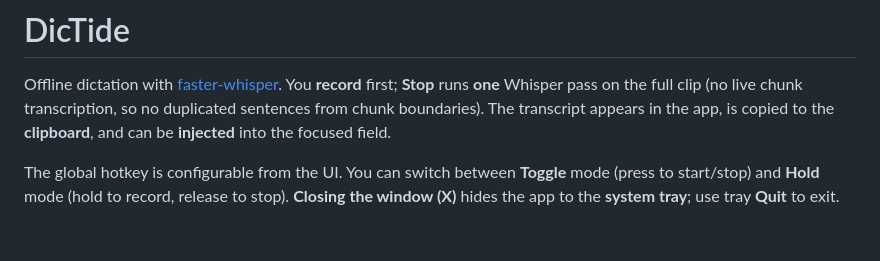
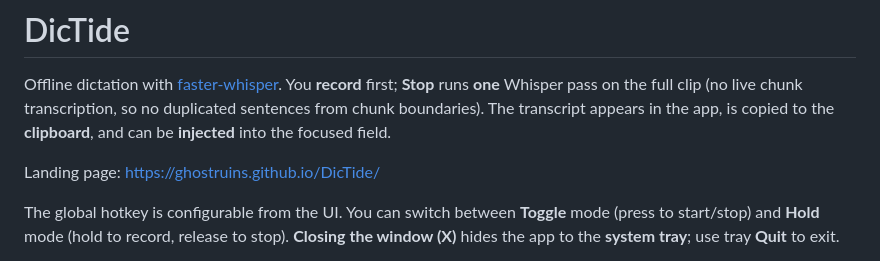
Before and after one commit to GhostRuins/DicTide, a Markdown page: README.md, the part around the change. Rendered like a GitHub page; blank space fills up the shorter version.

Commit message:
Launch DicTide publicly, release artifacts, and GitHub Pages

```diff
--- a/README.md
+++ b/README.md
@@ -1,6 +1,8 @@
 # DicTide
 
 Offline dictation with [faster-whisper](https://github.com/SYSTRAN/faster-whisper). You **record** first; **Stop** runs **one** Whisper pass on the full clip (no live chunk transcription, so no duplicated sentences from chunk boundaries). The transcript appears in the app, is copied to the **clipboard**, and can be **injected** into the focused field.
+
+Landing page: [https://ghostruins.github.io/DicTide/](https://ghostruins.github.io/DicTide/)
 
 The global hotkey is configurable from the UI. You can switch between **Toggle** mode (press to start/stop) and **Hold** mode (hold to record, release to stop). **Closing the window (X)** hides the app to the **system tray**; use tray **Quit** to exit.
 
```
